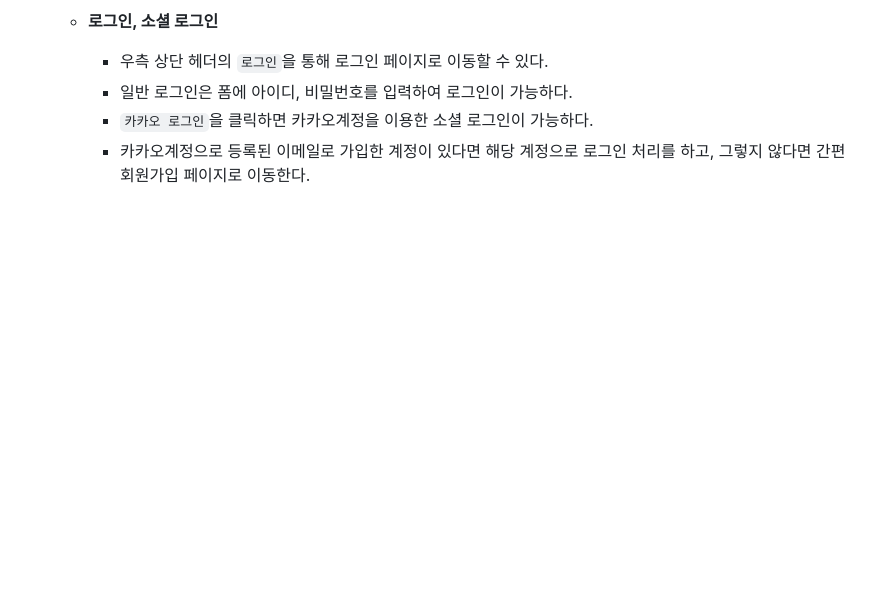
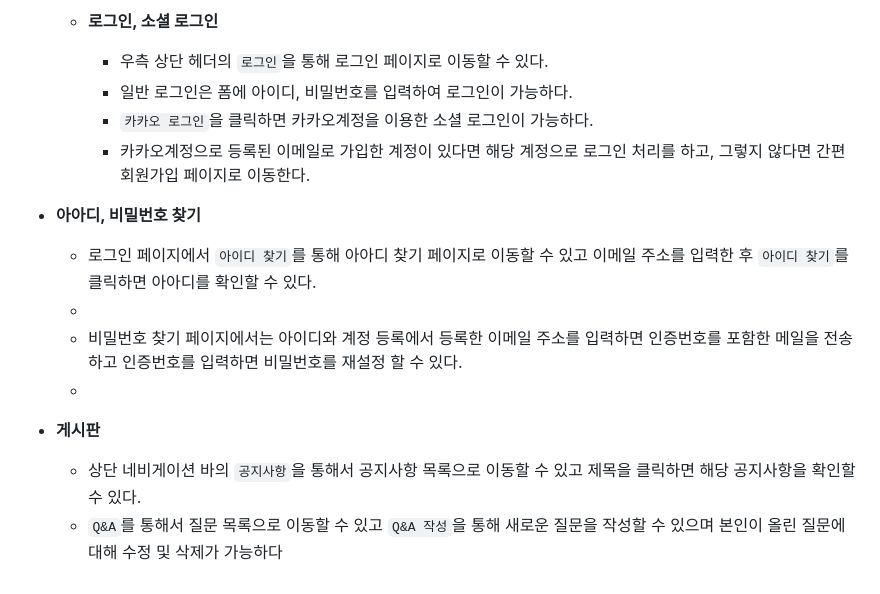
Before and after one commit to JongHoonKim1004/Korail01, a Markdown page: README.md, the part around the change. GitHub-like rendering; folded sections open; blank space fills up the shorter version.

```diff
--- a/README.md
+++ b/README.md
@@ -134,4 +134,16 @@
 
 
 
+ * **아아디, 비밀번호 찾기**
+   * 로그인 페이지에서 `아이디 찾기`를 통해 아아디 찾기 페이지로 이동할 수 있고 이메일 주소를 입력한 후 `아이디 찾기`를 클릭하면 아아디를 확인할 수 있다.
+   *
+   * 비밀번호 찾기 페이지에서는 아이디와 계정 등록에서 등록한 이메일 주소를 입력하면 인증번호를 포함한 메일을 전송하고 인증번호를 입력하면 비밀번호를 재설정 할 수 있다.
+   *
+
+ * **게시판**
+   * 상단 네비게이션 바의 `공지사항`을 통해서 공지사항 목록으로 이동할 수 있고 제목을 클릭하면 해당 공지사항을 확인할 수 있다.
+   * `Q&A`를 통해서 질문 목록으로 이동할 수 있고 `Q&A 작성`을 통해 새로운 질문을 작성할 수 있으며 본인이 올린 질문에 대해 수정 및 삭제가 가능하다
+
+
+
 </details>
```
